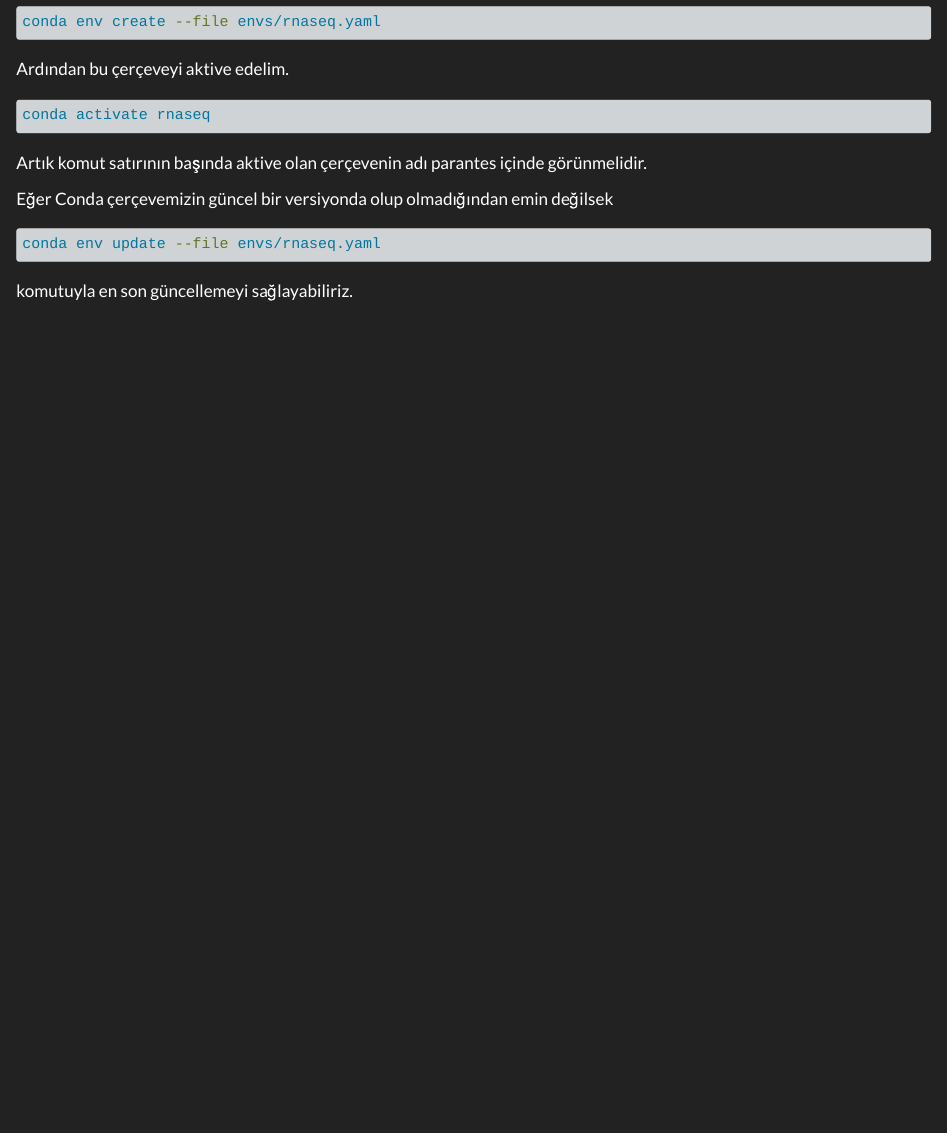
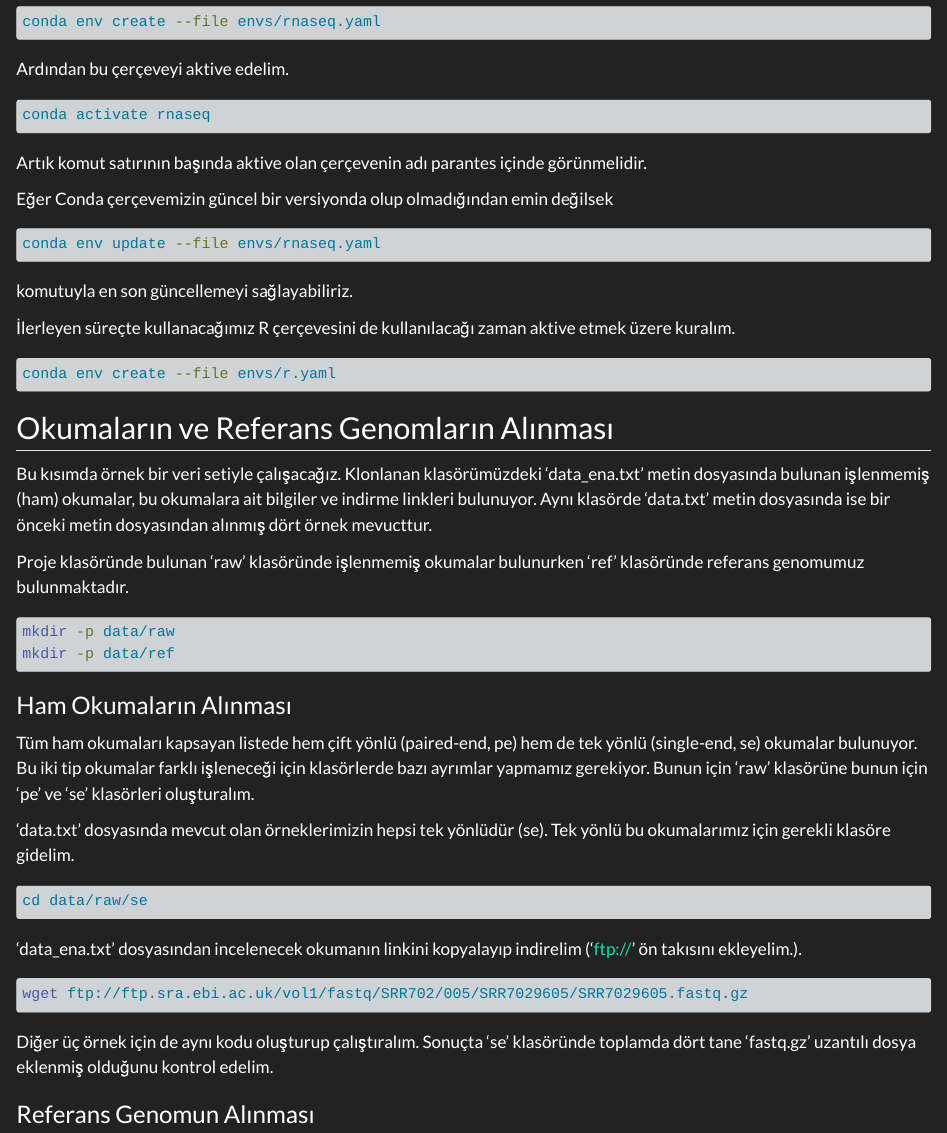
Before and after one commit to emrahkirdok/bioinformatics, a Quarto document (01-lectures/09-rnaseq-analysis.qmd): the page in a window 1100 px wide, from 1070 px down. Rendered offline with R 4.5, knitr and Pandoc in place of Quarto, with nearby package versions.

Commit message:
yeniden eklemeler yapildi.

````diff
--- a/01-lectures/09-rnaseq-analysis.qmd
+++ b/01-lectures/09-rnaseq-analysis.qmd
@@ -65,3 +65,40 @@
 ```
 
 komutuyla en son güncellemeyi sağlayabiliriz.
+
+İlerleyen süreçte kullanacağımız R çerçevesini de kullanılacağı zaman aktive etmek üzere kuralım.
+
+```bash
+conda env create --file envs/r.yaml
+```
+
+## Okumaların ve Referans Genomların Alınması
+
+Bu kısımda örnek bir veri setiyle çalışacağız. Klonlanan klasörümüzdeki 'data_ena.txt' metin dosyasında bulunan işlenmemiş (ham) okumalar, bu okumalara ait bilgiler ve indirme linkleri bulunuyor. Aynı klasörde 'data.txt' metin dosyasında ise bir önceki metin dosyasından alınmış dört örnek mevucttur.
+
+Proje klasöründe bulunan 'raw' klasöründe işlenmemiş okumalar bulunurken 'ref' klasöründe referans genomumuz bulunmaktadır.
+
+```bash
+mkdir -p data/raw
+mkdir -p data/ref
+```
+
+### Ham Okumaların Alınması
+
+Tüm ham okumaları kapsayan listede hem çift yönlü (paired-end, pe) hem de tek yönlü (single-end, se) okumalar bulunuyor. Bu iki tip okumalar farklı işleneceği için klasörlerde bazı ayrımlar yapmamız gerekiyor. Bunun için 'raw' klasörüne bunun için 'pe' ve 'se' klasörleri oluşturalım.
+
+'data.txt' dosyasında mevcut olan örneklerimizin hepsi tek yönlüdür (se). Tek yönlü bu okumalarımız için gerekli klasöre gidelim.
+
+```bash
+cd data/raw/se
+```
+
+'data_ena.txt' dosyasından incelenecek okumanın linkini kopyalayıp indirelim ('ftp://' ön takısını ekleyelim.).
+
+```bash
+wget ftp://ftp.sra.ebi.ac.uk/vol1/fastq/SRR702/005/SRR7029605/SRR7029605.fastq.gz
+```
+
+Diğer üç örnek için de aynı kodu oluşturup çalıştıralım. Sonuçta 'se' klasöründe toplamda dört tane 'fastq.gz' uzantılı dosya eklenmiş olduğunu kontrol edelim.
+
+### Referans Genomun Alınması
````
